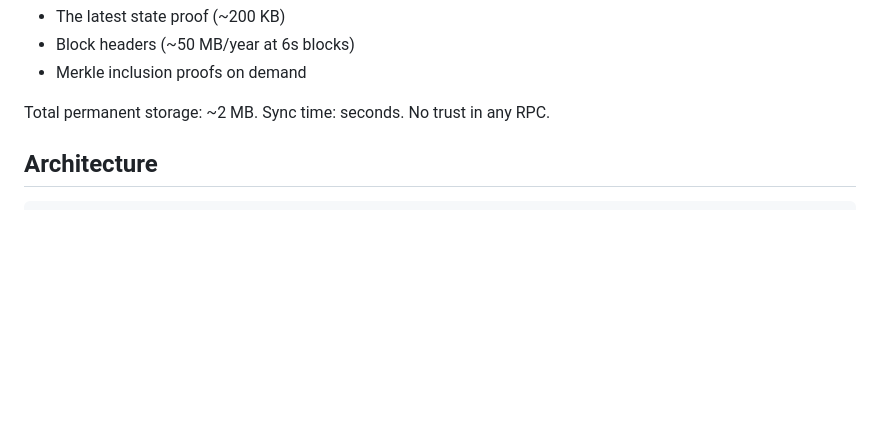
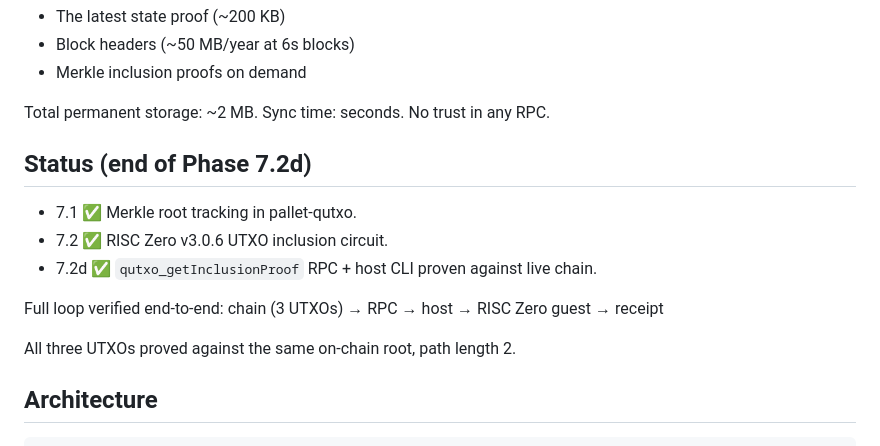
Before and after one commit to BitCore77-Calibre/calibre-core, a Markdown page: docs/phase-7/DESIGN.md, the part around the change. Rendered like a GitHub page; blank space fills up the shorter version.

Commit message:
docs: mark 7.1, 7.2, 7.2d as shipped

```diff
--- a/docs/phase-7/DESIGN.md
+++ b/docs/phase-7/DESIGN.md
@@ -26,6 +26,17 @@ A light node downloads:
 
 Total permanent storage: ~2 MB. Sync time: seconds. No trust in
 any RPC.
+
+## Status (end of Phase 7.2d)
+
+- 7.1 ✅ Merkle root tracking in pallet-qutxo.
+- 7.2 ✅ RISC Zero v3.0.6 UTXO inclusion circuit.
+- 7.2d ✅ `qutxo_getInclusionProof` RPC + host CLI proven against live chain.
+
+Full loop verified end-to-end:
+    chain (3 UTXOs) → RPC → host → RISC Zero guest → receipt
+
+All three UTXOs proved against the same on-chain root, path length 2.
 
 ## Architecture
 
```
